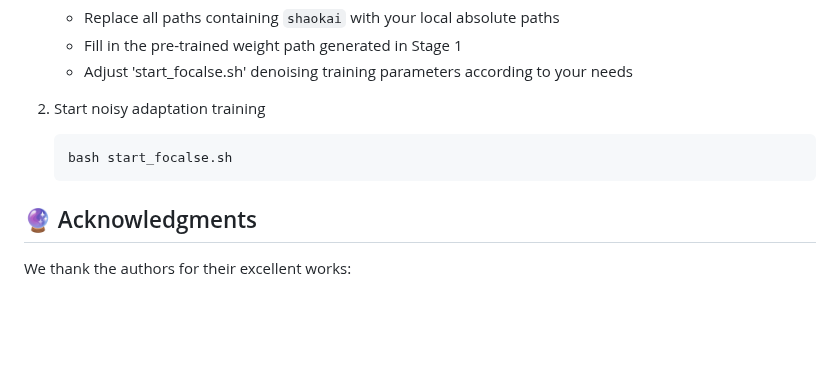
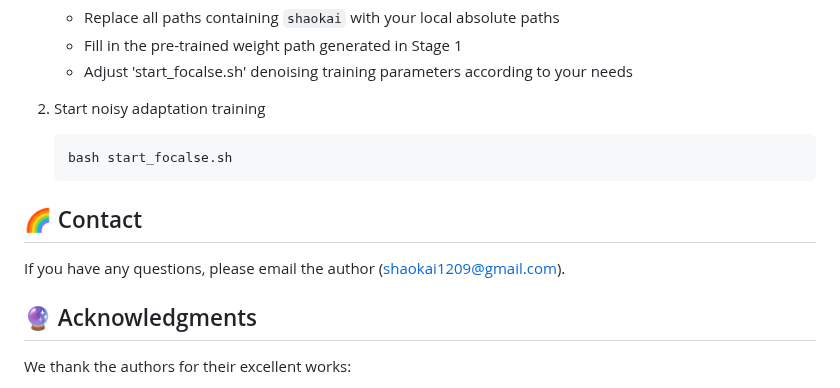
Before and after one commit to shaokai1209/FocalSE, a Markdown page: README.md, the part around the change. Rendered like a GitHub page; folded sections open; blank space fills up the shorter version.

```diff
--- a/README.md
+++ b/README.md
@@ -242,6 +242,10 @@ This stage fine-tunes the NEAF denoising method based on the pre-trained HiFiCod
 
 </details>
 
+## 🌈 Contact
+
+If you have any questions, please email the author (shaokai1209@gmail.com).
+
 ## 🔮 Acknowledgments
 
 We thank the authors for their excellent works:
```
